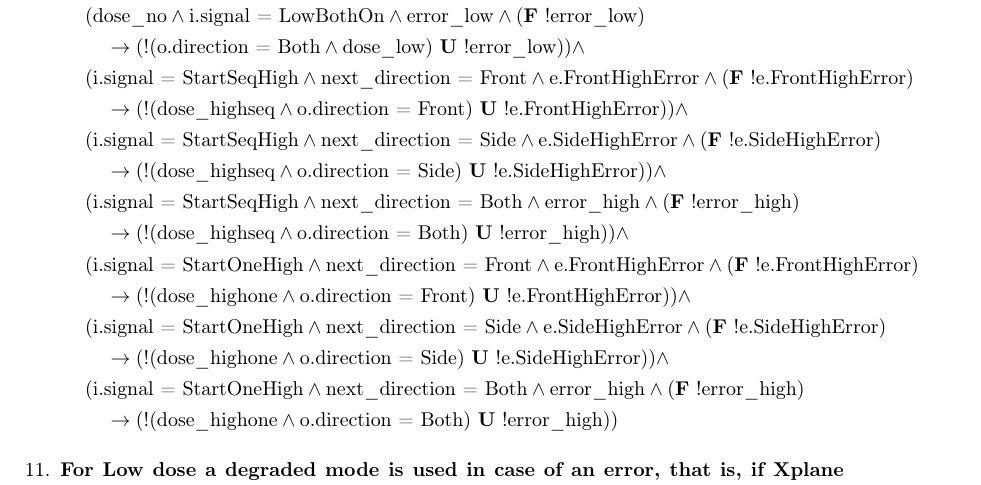
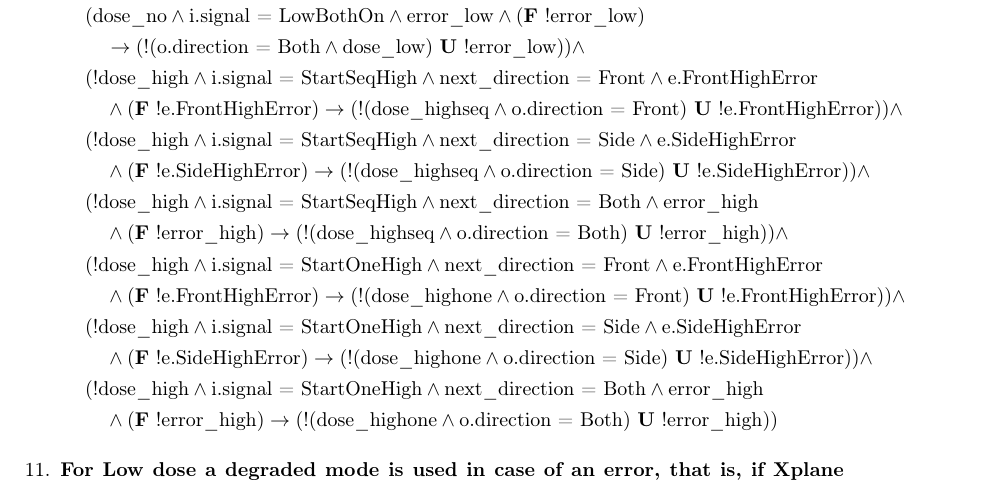
Before and after one commit to Wassasin/xraymodel, a LaTeX document (paper/main.tex): part of page 5 of 8, cut so that both start at the same text. Compiled offline with pdfLaTeX.

Commit message:
final version

```diff
--- a/paper/main.tex
+++ b/paper/main.tex
@@ -201,18 +201,18 @@
 				&\hspace{1em}	\imply (!(\textrm{o.direction = Side} \land \doselow) \LTLU !\textrm{e.SideLowError})) \land \\
 				& (\doseno \land \textrm{i.signal = LowBothOn} \land \errorlow \land (\LTLF !\errorlow) \\
 				&\hspace{1em}	\imply (!(\textrm{o.direction = Both} \land \doselow) \LTLU !\errorlow)) \land \\
-				& (\textrm{i.signal = StartSeqHigh} \land \textrm{next\_direction = Front} \land \textrm{e.FrontHighError} \land (\LTLF !\textrm{e.FrontHighError}) \\
-				&\hspace{1em}	\imply (!(\dosehighseq \land \textrm{o.direction = Front}) \LTLU !\textrm{e.FrontHighError})) \land \\
-				& (\textrm{i.signal = StartSeqHigh} \land \textrm{next\_direction = Side} \land \textrm{e.SideHighError} \land (\LTLF !\textrm{e.SideHighError}) \\
-				&\hspace{1em}	\imply (!(\dosehighseq \land \textrm{o.direction = Side}) \LTLU !\textrm{e.SideHighError})) \land \\
-				& (\textrm{i.signal = StartSeqHigh} \land \textrm{next\_direction = Both} \land \errorhigh \land (\LTLF !\errorhigh) \\
-				&\hspace{1em}	\imply (!(\dosehighseq \land \textrm{o.direction = Both}) \LTLU !\errorhigh)) \land \\
-				& (\textrm{i.signal = StartOneHigh} \land \textrm{next\_direction = Front} \land \textrm{e.FrontHighError} \land (\LTLF !\textrm{e.FrontHighError}) \\
-				&\hspace{1em}	\imply (!(\dosehighone \land \textrm{o.direction = Front}) \LTLU !\textrm{e.FrontHighError})) \land \\
-				& (\textrm{i.signal = StartOneHigh} \land \textrm{next\_direction = Side} \land \textrm{e.SideHighError} \land (\LTLF !\textrm{e.SideHighError}) \\
-				&\hspace{1em}	\imply (!(\dosehighone \land \textrm{o.direction = Side}) \LTLU !\textrm{e.SideHighError})) \land \\
-				& (\textrm{i.signal = StartOneHigh} \land \textrm{next\_direction = Both} \land \errorhigh \land (\LTLF !\errorhigh) \\
-				&\hspace{1em}	\imply (!(\dosehighone \land \textrm{o.direction = Both}) \LTLU !\errorhigh))
+				& (!\dosehigh \land \textrm{i.signal = StartSeqHigh} \land \textrm{next\_direction = Front} \land \textrm{e.FrontHighError} \\
+				&\hspace{1em}	\land (\LTLF !\textrm{e.FrontHighError}) \imply (!(\dosehighseq \land \textrm{o.direction = Front}) \LTLU !\textrm{e.FrontHighError})) \land \\
+				& (!\dosehigh \land \textrm{i.signal = StartSeqHigh} \land \textrm{next\_direction = Side} \land \textrm{e.SideHighError}\\
+				&\hspace{1em}	\land (\LTLF !\textrm{e.SideHighError}) \imply (!(\dosehighseq \land \textrm{o.direction = Side}) \LTLU !\textrm{e.SideHighError})) \land \\
+				& (!\dosehigh \land \textrm{i.signal = StartSeqHigh} \land \textrm{next\_direction = Both} \land \errorhigh \\
+				&\hspace{1em}	\land (\LTLF !\errorhigh) \imply (!(\dosehighseq \land \textrm{o.direction = Both}) \LTLU !\errorhigh)) \land \\
+				& (!\dosehigh \land \textrm{i.signal = StartOneHigh} \land \textrm{next\_direction = Front} \land \textrm{e.FrontHighError} \\
+				&\hspace{1em}	\land (\LTLF !\textrm{e.FrontHighError}) \imply (!(\dosehighone \land \textrm{o.direction = Front}) \LTLU !\textrm{e.FrontHighError})) \land \\
+				& (!\dosehigh \land \textrm{i.signal = StartOneHigh} \land \textrm{next\_direction = Side} \land \textrm{e.SideHighError} \\
+				&\hspace{1em}	\land (\LTLF !\textrm{e.SideHighError}) \imply (!(\dosehighone \land \textrm{o.direction = Side}) \LTLU !\textrm{e.SideHighError})) \land \\
+				& (!\dosehigh \land \textrm{i.signal = StartOneHigh} \land \textrm{next\_direction = Both} \land \errorhigh \\
+				&\hspace{1em}	\land (\LTLF !\errorhigh) \imply (!(\dosehighone \land \textrm{o.direction = Both}) \LTLU !\errorhigh))
 			\end{align*}
 		\item \textbf{For Low dose a degraded mode is used in case of an error, that is, if Xplane Both is requested then}
 			\begin{enumerate}
```
Also changed, not shown: paper/main.tex (2 more changed lines), 1 other file.
